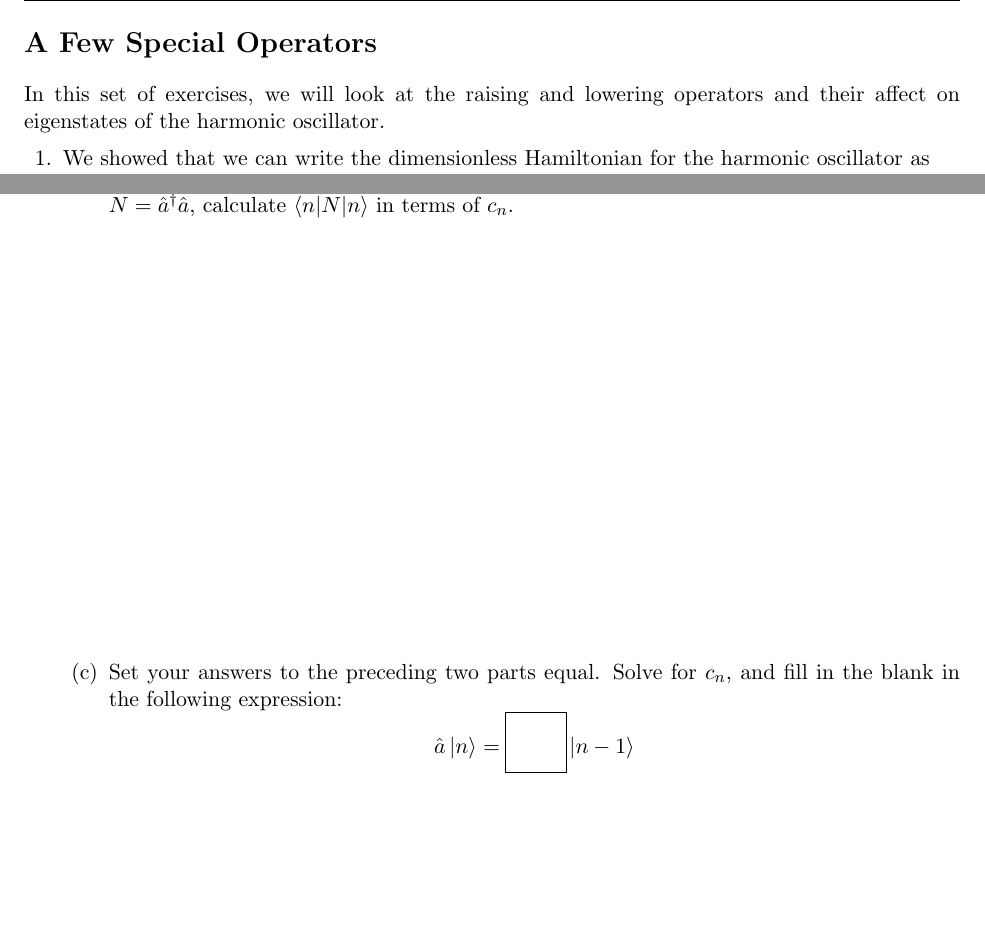
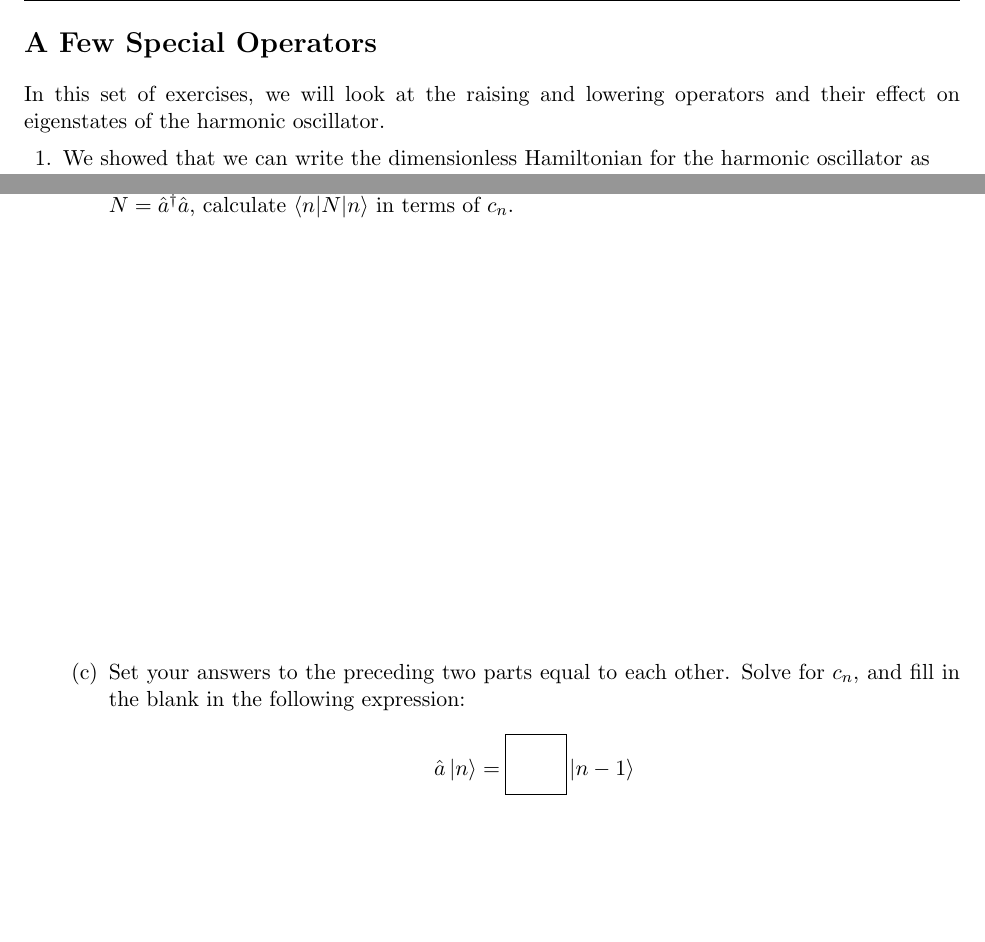
Before and after one commit to jlaaser/quantum-exercises, a LaTeX problem sheet (quantum-exercises.tex, which reads includes/HO-ladder-operators.tex): two parts of pages 24 and 26 of 52, joined at a grey line, cut so that both start at the same text. Compiled offline with pdfLaTeX.

Commit message:
Fixed typos in HO-ladder-operators.tex

```diff
--- a/includes/HO-ladder-operators.tex
+++ b/includes/HO-ladder-operators.tex
@@ -10,7 +10,7 @@
 
 \section*{A Few Special Operators\sectionmark{Exercise: Harmonic Oscillator Operators}}
 
-	In this set of exercises, we will look at the raising and lowering operators and their affect on eigenstates of the harmonic oscillator.
+	In this set of exercises, we will look at the raising and lowering operators and their effect on eigenstates of the harmonic oscillator.
 
 	\begin{questions}
 
@@ -83,7 +83,7 @@
 					\begin{solution}[3in]
 					\end{solution}
 
-				\part Set your answers to the preceding two parts equal. Solve for $c_n$, and fill in the blank in the following expression:
+				\part Set your answers to the preceding two parts equal to each other. Solve for $c_n$, and fill in the blank in the following expression:
 					\begin{equation*}
 						\hat a \ket{n} = \answerbox{30}\ket{n-1}
 					\end{equation*}
```
